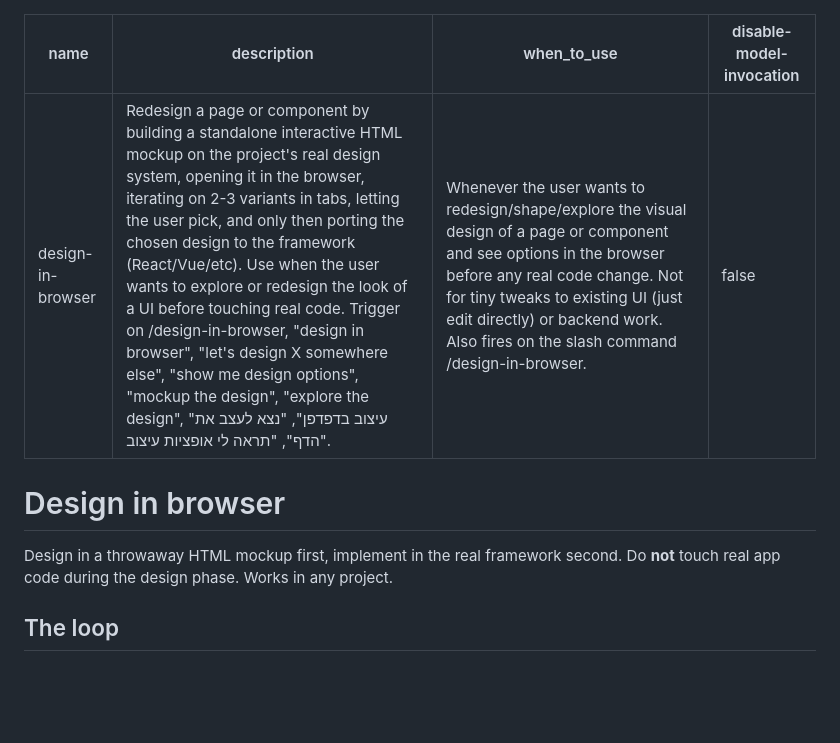
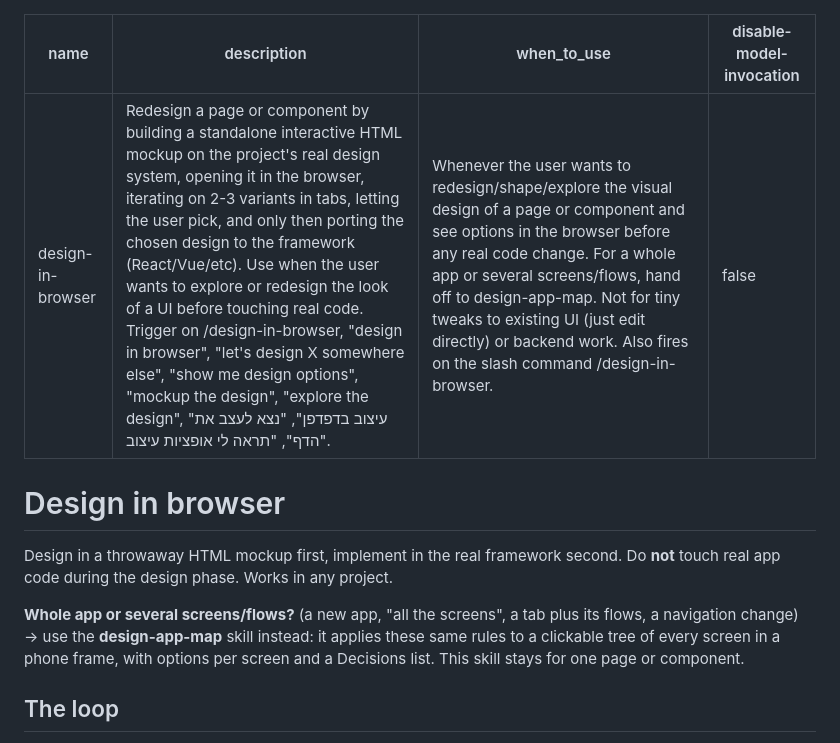
Before and after one commit to yedidya-buildfy/claude-addons, a Markdown page: skill-design-in-browser/SKILL.md, the part around the change. Drawn GitHub-style; blank space fills up the shorter version.

Commit message:
feat(skill-design-in-browser): hand whole-app requests to design-app-map
Co-Authored-By: Claude Opus 5.5 <noreply@anthropic.com>

```diff
--- a/skill-design-in-browser/SKILL.md
+++ b/skill-design-in-browser/SKILL.md
@@ -1,7 +1,7 @@
 ---
 name: design-in-browser
 description: Redesign a page or component by building a standalone interactive HTML mockup on the project's real design system, opening it in the browser, iterating on 2-3 variants in tabs, letting the user pick, and only then porting the chosen design to the framework (React/Vue/etc). Use when the user wants to explore or redesign the look of a UI before touching real code. Trigger on /design-in-browser, "design in browser", "let's design X somewhere else", "show me design options", "mockup the design", "explore the design", "עיצוב בדפדפן", "נצא לעצב את הדף", "תראה לי אופציות עיצוב".
-when_to_use: Whenever the user wants to redesign/shape/explore the visual design of a page or component and see options in the browser before any real code change. Not for tiny tweaks to existing UI (just edit directly) or backend work. Also fires on the slash command /design-in-browser.
+when_to_use: Whenever the user wants to redesign/shape/explore the visual design of a page or component and see options in the browser before any real code change. For a whole app or several screens/flows, hand off to design-app-map. Not for tiny tweaks to existing UI (just edit directly) or backend work. Also fires on the slash command /design-in-browser.
 disable-model-invocation: false
 ---
 
@@ -9,6 +9,10 @@ disable-model-invocation: false
 
 Design in a throwaway HTML mockup first, implement in the real framework second.
 Do **not** touch real app code during the design phase. Works in any project.
+
+**Whole app or several screens/flows?** (a new app, "all the screens", a tab plus its flows, a navigation change)
+→ use the **design-app-map** skill instead: it applies these same rules to a clickable tree of every screen in a
+phone frame, with options per screen and a Decisions list. This skill stays for one page or component.
 
 ## The loop
 
```
